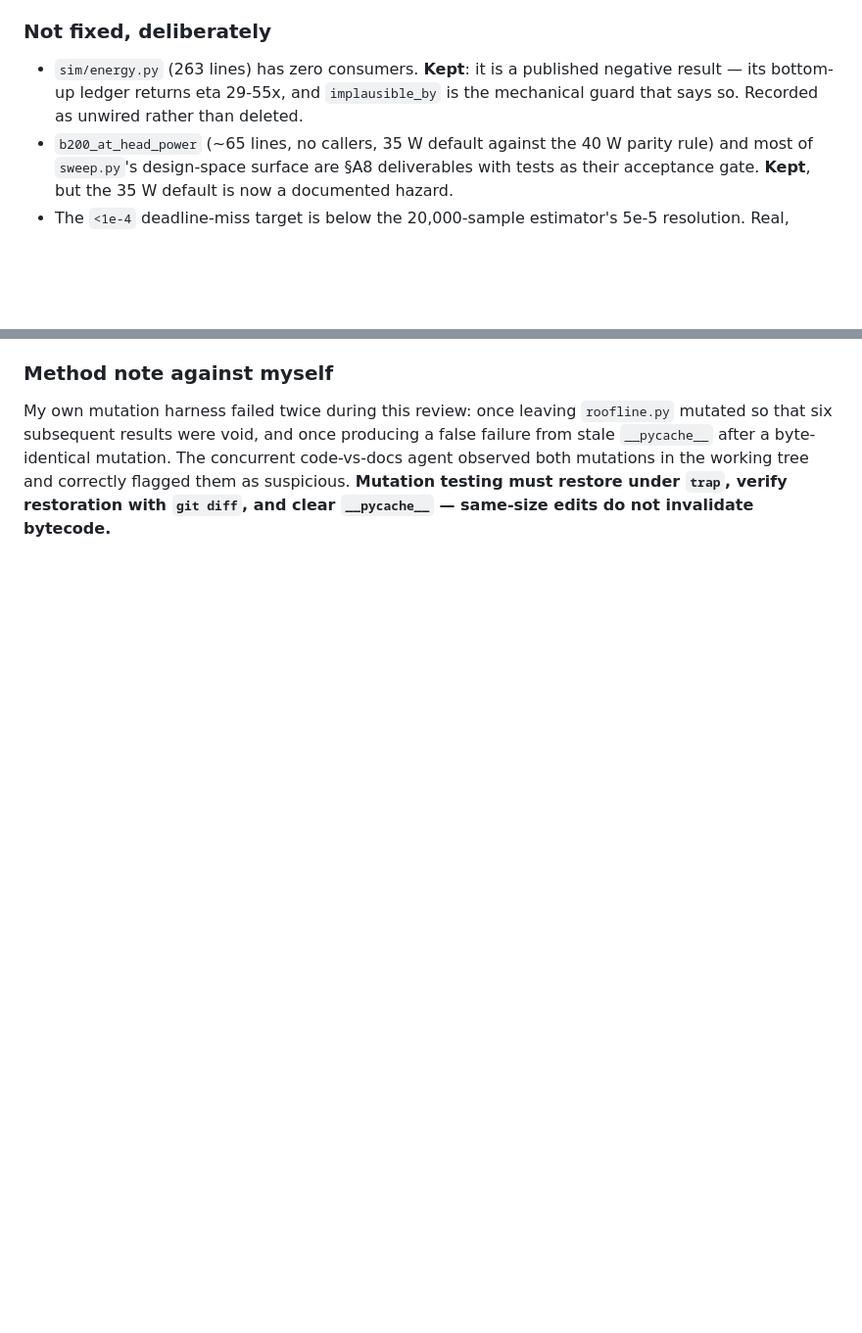
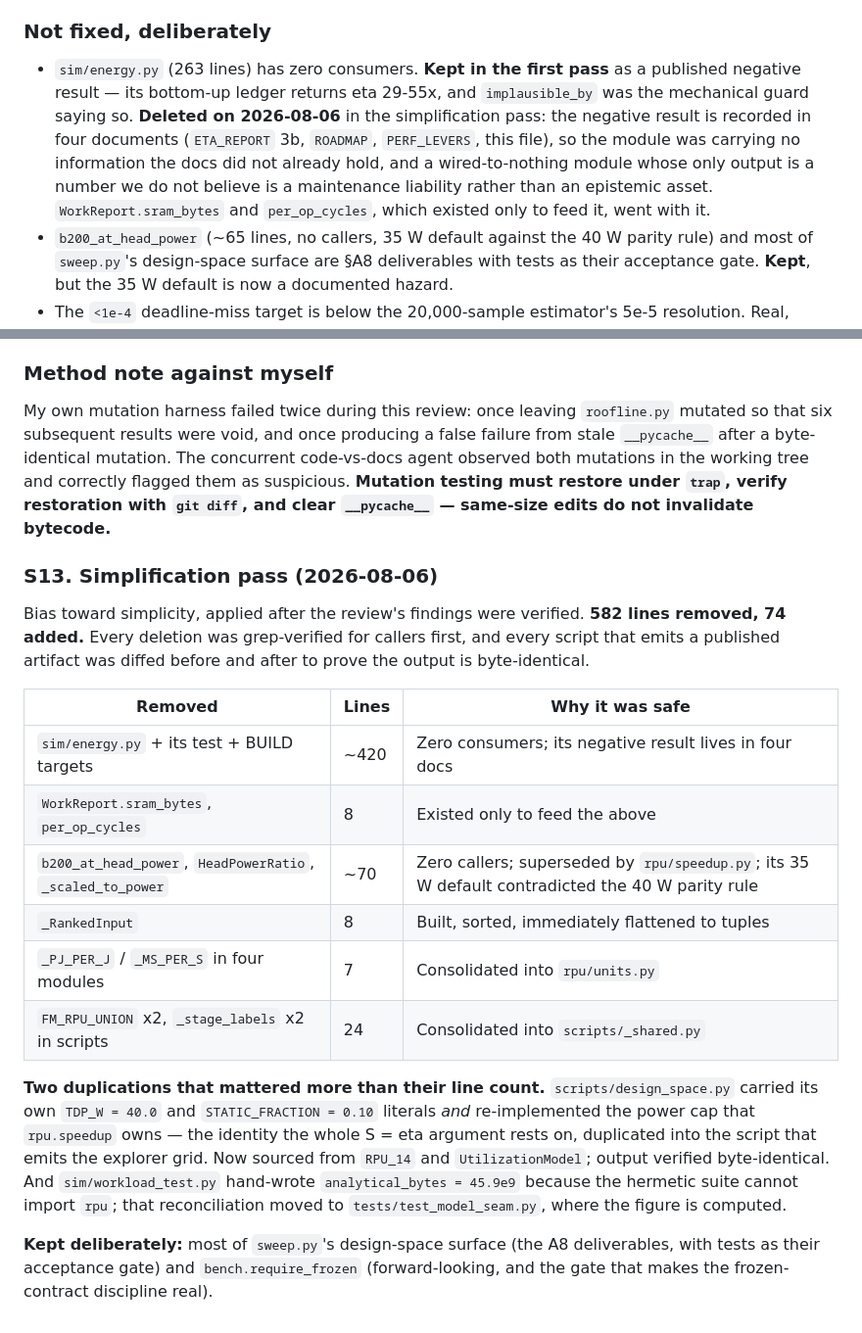
Before and after one commit to Council-of-Unicorns/public-website, a Markdown page: archive/review-audit.md, 2 parts joined by grey strips. Shown at 98% size. Drawn GitHub-style; blank space fills up the shorter version.

Commit message:
archive: refresh after the simplification pass (sim/energy.py removed)
Co-Authored-By: Claude Fable 5 <noreply@anthropic.com>
Claude-Session: https://claude.ai/code/session_01GDBp8q5ZYNDR5p7h5y3bE3

```diff
--- a/archive/review-audit.md
+++ b/archive/review-audit.md
@@ -234,9 +234,14 @@ reads their source and fails if either re-derives the static term.
 
 ### Not fixed, deliberately
 
-- `sim/energy.py` (263 lines) has zero consumers. **Kept**: it is a published negative
-  result — its bottom-up ledger returns eta 29-55x, and `implausible_by` is the mechanical
-  guard that says so. Recorded as unwired rather than deleted.
+- `sim/energy.py` (263 lines) has zero consumers. **Kept in the first pass** as a published
+  negative result — its bottom-up ledger returns eta 29-55x, and `implausible_by` was the
+  mechanical guard saying so. **Deleted on 2026-08-06** in the simplification pass: the
+  negative result is recorded in four documents (`ETA_REPORT` 3b, `ROADMAP`, `PERF_LEVERS`,
+  this file), so the module was carrying no information the docs did not already hold, and a
+  wired-to-nothing module whose only output is a number we do not believe is a maintenance
+  liability rather than an epistemic asset. `WorkReport.sram_bytes` and `per_op_cycles`, which
+  existed only to feed it, went with it.
 - `b200_at_head_power` (~65 lines, no callers, 35 W default against the 40 W parity rule)
   and most of `sweep.py`'s design-space surface are §A8 deliverables with tests as their
   acceptance gate. **Kept**, but the 35 W default is now a documented hazard.
@@ -252,3 +257,31 @@ so that six subsequent results were void, and once producing a false failure fro
 both mutations in the working tree and correctly flagged them as suspicious. **Mutation
 testing must restore under `trap`, verify restoration with `git diff`, and clear
 `__pycache__` — same-size edits do not invalidate bytecode.**
+
+### S13. Simplification pass (2026-08-06)
+
+Bias toward simplicity, applied after the review's findings were verified. **582 lines
+removed, 74 added.** Every deletion was grep-verified for callers first, and every script
+that emits a published artifact was diffed before and after to prove the output is
+byte-identical.
+
+| Removed | Lines | Why it was safe |
+|---|---|---|
+| `sim/energy.py` + its test + BUILD targets | ~420 | Zero consumers; its negative result lives in four docs |
+| `WorkReport.sram_bytes`, `per_op_cycles` | 8 | Existed only to feed the above |
+| `b200_at_head_power`, `HeadPowerRatio`, `_scaled_to_power` | ~70 | Zero callers; superseded by `rpu/speedup.py`; its 35 W default contradicted the 40 W parity rule |
+| `_RankedInput` | 8 | Built, sorted, immediately flattened to tuples |
+| `_PJ_PER_J` / `_MS_PER_S` in four modules | 7 | Consolidated into `rpu/units.py` |
+| `FM_RPU_UNION` x2, `_stage_labels` x2 in scripts | 24 | Consolidated into `scripts/_shared.py` |
+
+**Two duplications that mattered more than their line count.** `scripts/design_space.py`
+carried its own `TDP_W = 40.0` and `STATIC_FRACTION = 0.10` literals *and* re-implemented
+the power cap that `rpu.speedup` owns — the identity the whole S = eta argument rests on,
+duplicated into the script that emits the explorer grid. Now sourced from `RPU_14` and
+`UtilizationModel`; output verified byte-identical. And `sim/workload_test.py` hand-wrote
+`analytical_bytes = 45.9e9` because the hermetic suite cannot import `rpu`; that
+reconciliation moved to `tests/test_model_seam.py`, where the figure is computed.
+
+**Kept deliberately:** most of `sweep.py`'s design-space surface (the A8 deliverables, with
+tests as their acceptance gate) and `bench.require_frozen` (forward-looking, and the gate
+that makes the frozen-contract discipline real).
```
Also changed, not shown: archive/ETA_REPORT.md (+1 -1 lines), archive/ROADMAP.md (+1 -1 lines).
